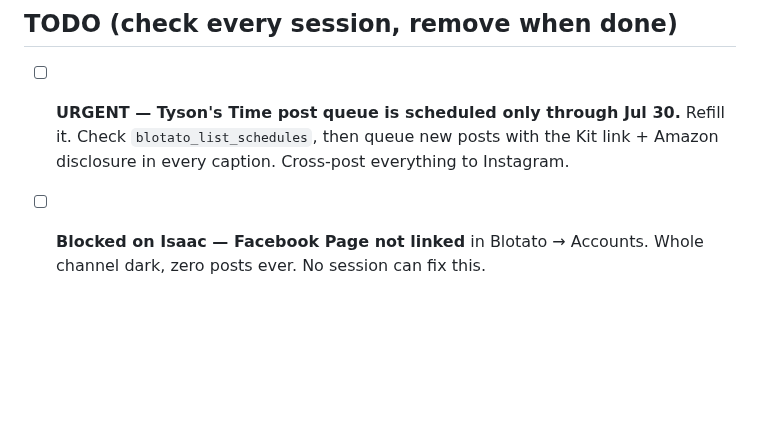
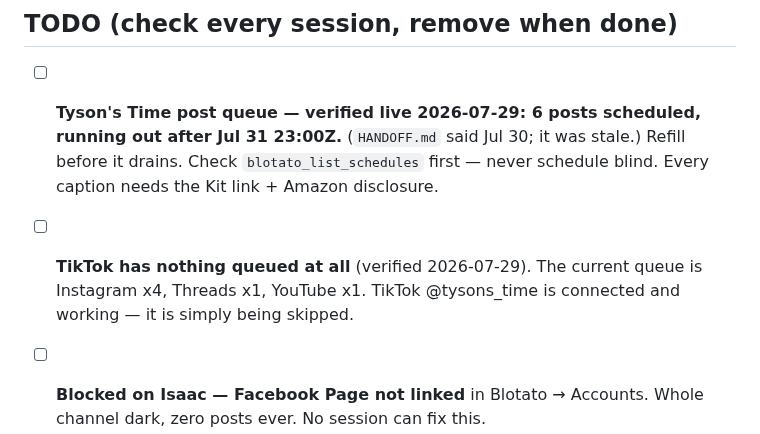
Before and after one commit to isaacmagin78-ops/-imagin-concierge, a Markdown page: CLAUDE.md, the part around the change. Drawn GitHub-style; blank space fills up the shorter version.

Commit message:
Correct the queue TODO to verified state; flag the TikTok gap
Ran blotato_list_schedules rather than trusting HANDOFF.md: 6 posts are
scheduled through Jul 31, not draining Jul 30. Also records that TikTok
has nothing queued at all despite being connected and working.

```diff
--- a/CLAUDE.md
+++ b/CLAUDE.md
@@ -229,9 +229,13 @@ session that touches marketing and refill before it drains.
   `claude/workspace-cleanup`.
 
 ## TODO (check every session, remove when done)
-- [ ] **URGENT — Tyson's Time post queue is scheduled only through Jul 30.**
-      Refill it. Check `blotato_list_schedules`, then queue new posts with the Kit
-      link + Amazon disclosure in every caption. Cross-post everything to Instagram.
+- [ ] **Tyson's Time post queue — verified live 2026-07-29: 6 posts scheduled,
+      running out after Jul 31 23:00Z.** (`HANDOFF.md` said Jul 30; it was stale.)
+      Refill before it drains. Check `blotato_list_schedules` first — never
+      schedule blind. Every caption needs the Kit link + Amazon disclosure.
+- [ ] **TikTok has nothing queued at all** (verified 2026-07-29). The current
+      queue is Instagram x4, Threads x1, YouTube x1. TikTok @tysons_time is
+      connected and working — it is simply being skipped.
 - [ ] **Blocked on Isaac — Facebook Page not linked** in Blotato → Accounts.
       Whole channel dark, zero posts ever. No session can fix this.
 - [ ] **Blocked on Isaac — social bios.** No tool can read or edit them. Confirm
```
